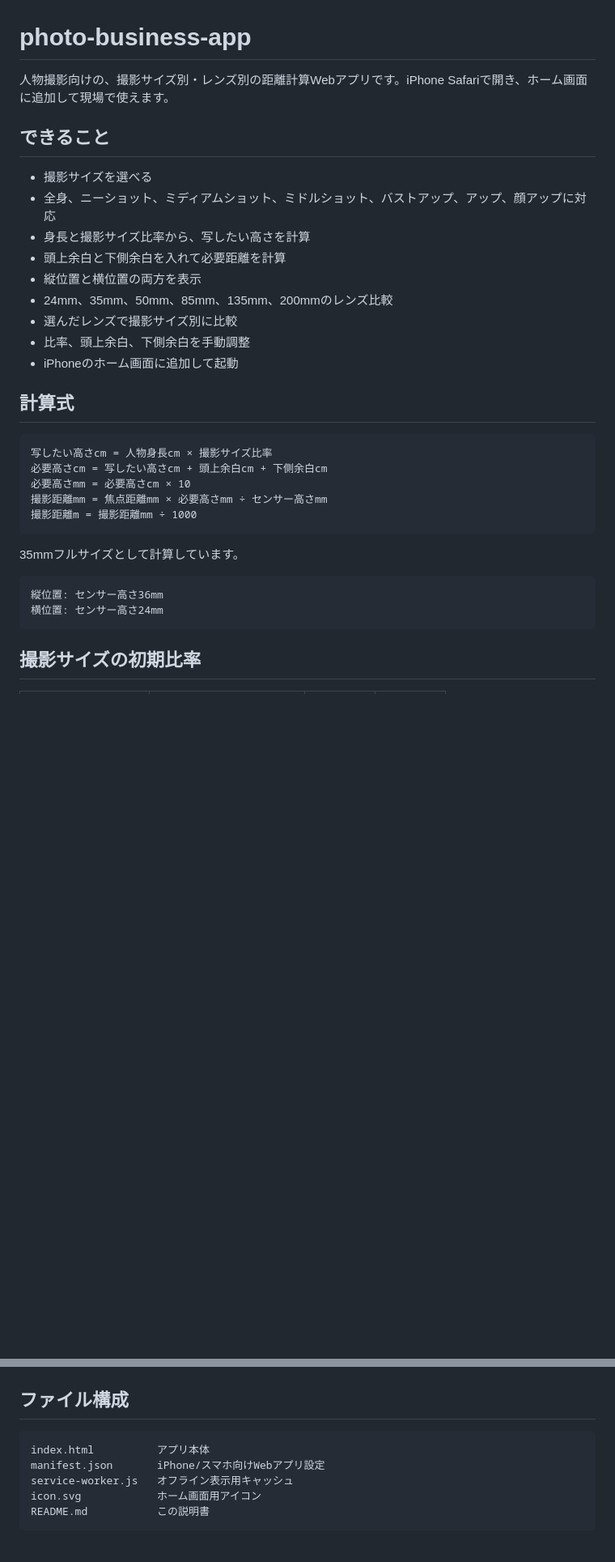
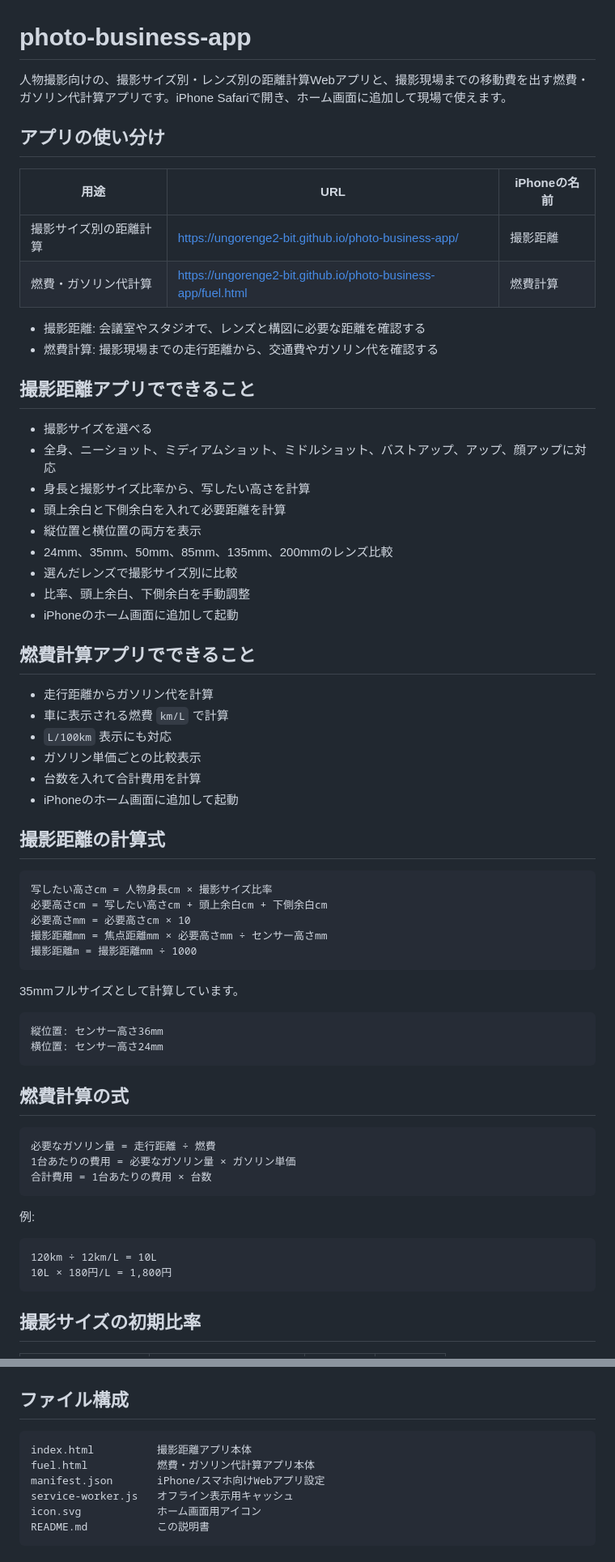
Before and after one commit to ungorenge2-bit/photo-business-app, a Markdown page: README.md, 2 parts joined by grey strips. Shown at 81% size. Rendered like a GitHub page; blank space fills up the shorter version.

Commit message:
Document fuel calculator page

````diff
--- a/README.md
+++ b/README.md
@@ -1,8 +1,18 @@
 # photo-business-app
 
-人物撮影向けの、撮影サイズ別・レンズ別の距離計算Webアプリです。iPhone Safariで開き、ホーム画面に追加して現場で使えます。
+人物撮影向けの、撮影サイズ別・レンズ別の距離計算Webアプリと、撮影現場までの移動費を出す燃費・ガソリン代計算アプリです。iPhone Safariで開き、ホーム画面に追加して現場で使えます。
 
-## できること
+## アプリの使い分け
+
+| 用途 | URL | iPhoneの名前 |
+| --- | --- | --- |
+| 撮影サイズ別の距離計算 | https://ungorenge2-bit.github.io/photo-business-app/ | 撮影距離 |
+| 燃費・ガソリン代計算 | https://ungorenge2-bit.github.io/photo-business-app/fuel.html | 燃費計算 |
+
+- 撮影距離: 会議室やスタジオで、レンズと構図に必要な距離を確認する
+- 燃費計算: 撮影現場までの走行距離から、交通費やガソリン代を確認する
+
+## 撮影距離アプリでできること
 
 - 撮影サイズを選べる
 - 全身、ニーショット、ミディアムショット、ミドルショット、バストアップ、アップ、顔アップに対応
@@ -14,7 +24,16 @@
 - 比率、頭上余白、下側余白を手動調整
 - iPhoneのホーム画面に追加して起動
 
-## 計算式
+## 燃費計算アプリでできること
+
+- 走行距離からガソリン代を計算
+- 車に表示される燃費 `km/L` で計算
+- `L/100km` 表示にも対応
+- ガソリン単価ごとの比較表示
+- 台数を入れて合計費用を計算
+- iPhoneのホーム画面に追加して起動
+
+## 撮影距離の計算式
 
 ```text
 写したい高さcm = 人物身長cm × 撮影サイズ比率
@@ -29,6 +48,21 @@
 ```text
 縦位置: センサー高さ36mm
 横位置: センサー高さ24mm
+```
+
+## 燃費計算の式
+
+```text
+必要なガソリン量 = 走行距離 ÷ 燃費
+1台あたりの費用 = 必要なガソリン量 × ガソリン単価
+合計費用 = 1台あたりの費用 × 台数
+```
+
+例:
+
+```text
+120km ÷ 12km/L = 10L
+10L × 180円/L = 1,800円
 ```
 
 ## 撮影サイズの初期比率
@@ -46,7 +80,8 @@
 ## ファイル構成
 
 ```text
-index.html          アプリ本体
+index.html          撮影距離アプリ本体
+fuel.html           燃費・ガソリン代計算アプリ本体
 manifest.json       iPhone/スマホ向けWebアプリ設定
 service-worker.js   オフライン表示用キャッシュ
 icon.svg            ホーム画面用アイコン
````
Also changed, not shown: other parts of README.md (+15 -14 lines).
